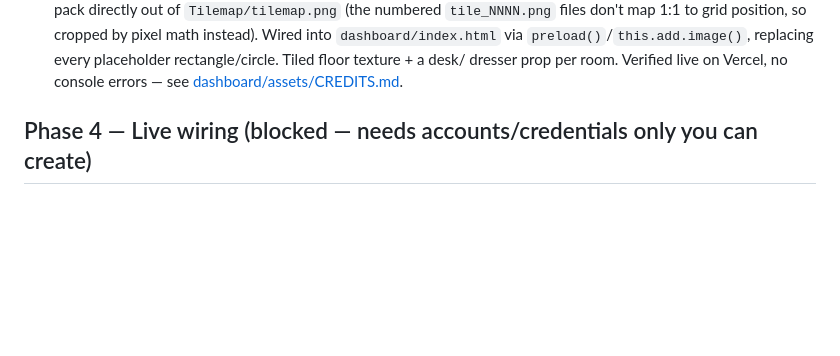
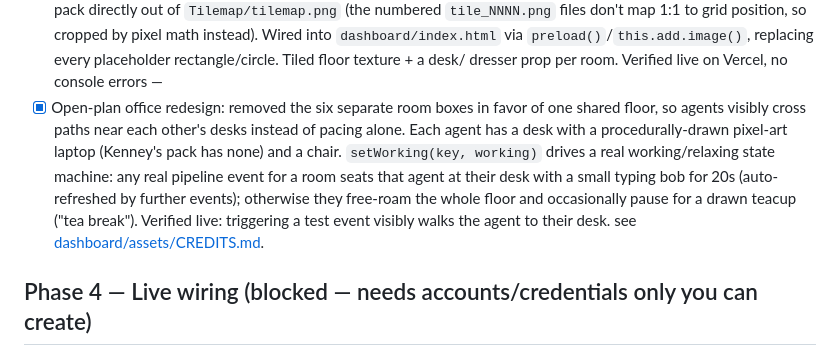
Before and after one commit to developerdaddy69-create/retro-dev, a Markdown page: PROGRESS.md, the part around the change. Rendered like a GitHub page; blank space fills up the shorter version.

Commit message:
docs: update progress for open-plan office / working-relaxing states

```diff
--- a/PROGRESS.md
+++ b/PROGRESS.md
@@ -42,6 +42,16 @@ land; each has a status: `done`, `in progress`, `blocked (needs you)`.
       `dashboard/index.html` via `preload()`/`this.add.image()`, replacing
       every placeholder rectangle/circle. Tiled floor texture + a desk/
       dresser prop per room. Verified live on Vercel, no console errors —
+- [x] Open-plan office redesign: removed the six separate room boxes in
+      favor of one shared floor, so agents visibly cross paths near each
+      other's desks instead of pacing alone. Each agent has a desk with a
+      procedurally-drawn pixel-art laptop (Kenney's pack has none) and a
+      chair. `setWorking(key, working)` drives a real working/relaxing
+      state machine: any real pipeline event for a room seats that agent
+      at their desk with a small typing bob for 20s (auto-refreshed by
+      further events); otherwise they free-roam the whole floor and
+      occasionally pause for a drawn teacup ("tea break"). Verified live:
+      triggering a test event visibly walks the agent to their desk.
       see [dashboard/assets/CREDITS.md](dashboard/assets/CREDITS.md).
 
 ## Phase 4 — Live wiring (blocked — needs accounts/credentials only you can create)
```
